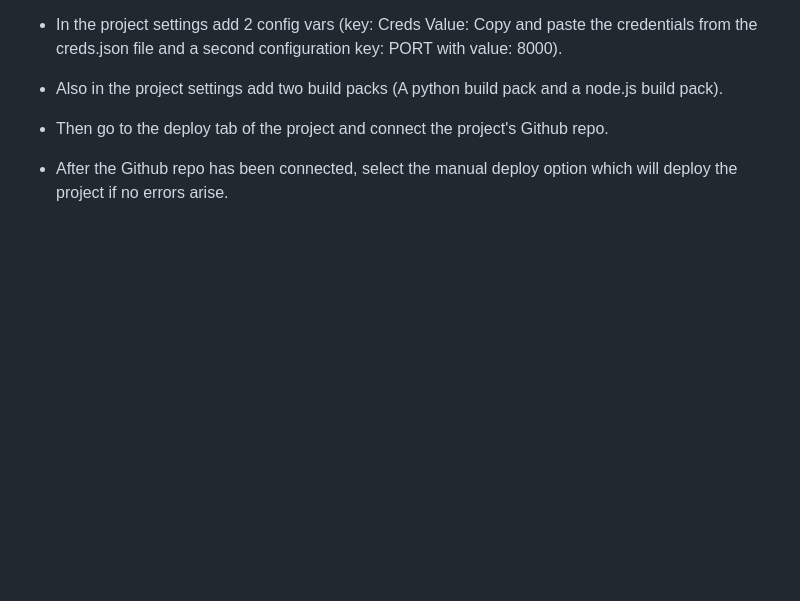
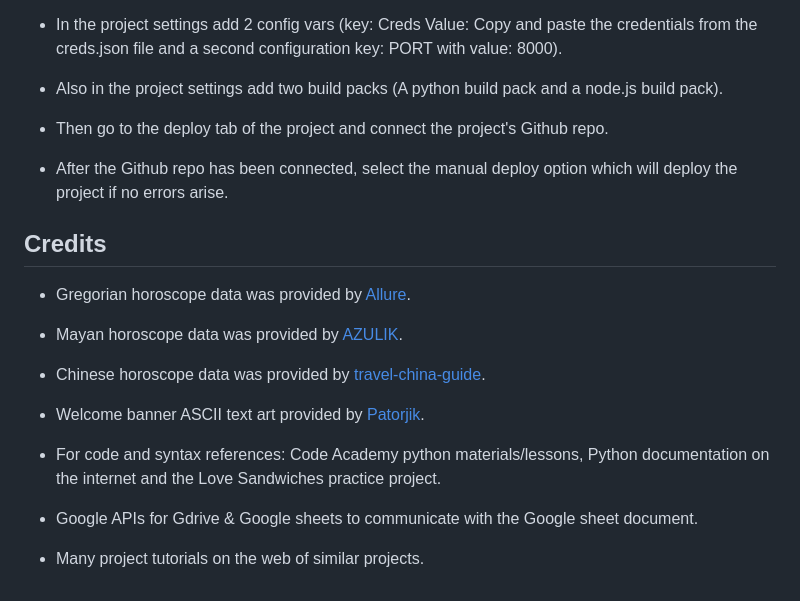
Before and after one commit to Xalil404/Zodiac_Calculator, a Markdown page: README.md, the part around the change. GitHub-like rendering; blank space fills up the shorter version.

Commit message:
Added credits to ReadMe

```diff
--- a/README.md
+++ b/README.md
@@ -80,3 +80,19 @@ In order to deploy the project on Heroku, the following steps were taken:
 * Then go to the deploy tab of the project and connect the project's Github repo.
 
 * After the Github repo has been connected, select the manual deploy option which will deploy the project if no errors arise.
+
+## Credits
+
+* Gregorian horoscope data was provided by [Allure](https://www.allure.com/story/zodiac-sign-personality-traits-dates).
+
+* Mayan horoscope data was provided by [AZULIK](https://www.newsroom.azulik.com/healing/discover-what-sign-of-the-mayan-horoscope-you-are/).
+
+* Chinese horoscope data was provided by [travel-china-guide](https://www.travelchinaguide.com/intro/social_customs/zodiac/).
+
+* Welcome banner ASCII text art provided by [Patorjik](https://patorjk.com/software/taag/#p=display&f=Bloody&t=Food%20Thing).
+
+* For code and syntax references: Code Academy python materials/lessons, Python documentation on the internet and the Love Sandwiches practice project.
+
+* Google APIs for Gdrive & Google sheets to communicate with the Google sheet document.
+
+* Many project tutorials on the web of similar projects.
```
